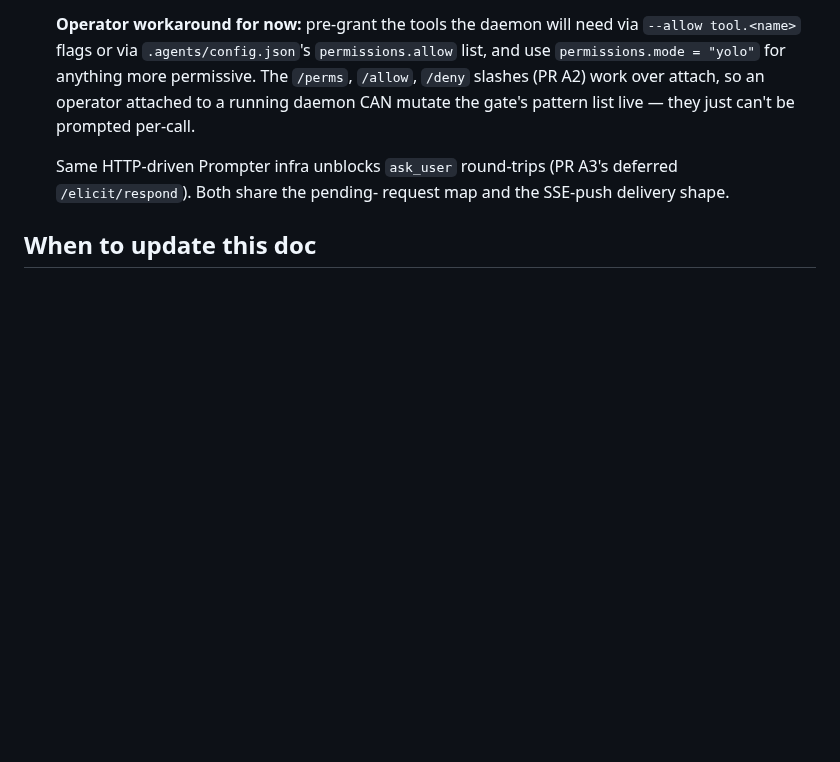
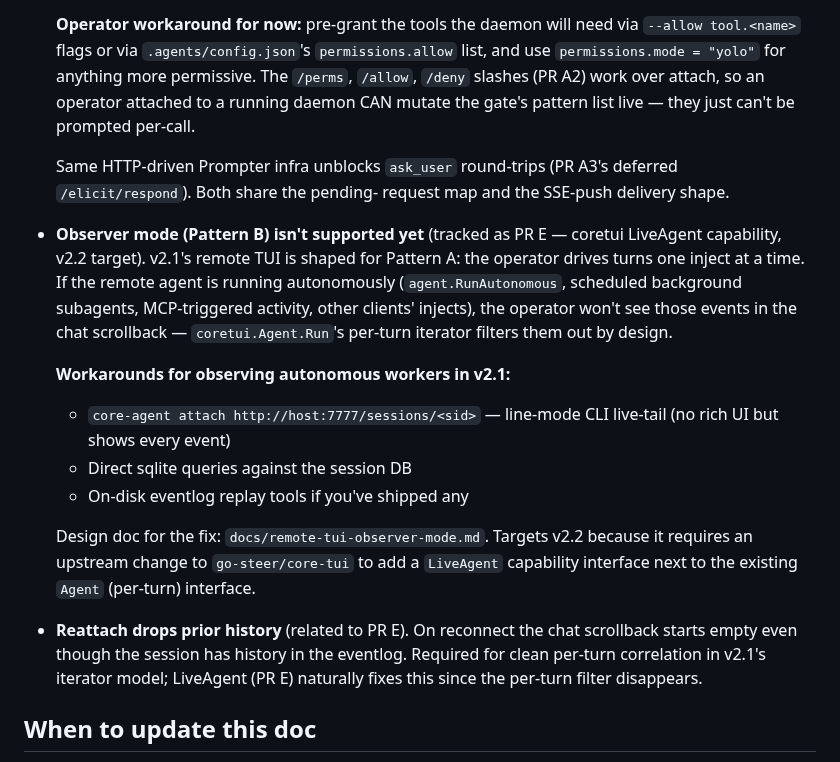
Before and after one commit to go-steer/core-agent, a Markdown page: docs/remote-tui-smoketest.md, the part around one of its changes. Rendered like a GitHub page; blank space fills up the shorter version.

```diff
--- a/docs/remote-tui-smoketest.md
+++ b/docs/remote-tui-smoketest.md
@@ -277,6 +277,34 @@ branch.
   (PR A3's deferred `/elicit/respond`). Both share the pending-
   request map and the SSE-push delivery shape.
 
+- **Observer mode (Pattern B) isn't supported yet** (tracked as
+  PR E — coretui LiveAgent capability, v2.2 target). v2.1's
+  remote TUI is shaped for Pattern A: the operator drives turns
+  one inject at a time. If the remote agent is running
+  autonomously (`agent.RunAutonomous`, scheduled background
+  subagents, MCP-triggered activity, other clients' injects),
+  the operator won't see those events in the chat scrollback —
+  `coretui.Agent.Run`'s per-turn iterator filters them out by
+  design.
+
+  **Workarounds for observing autonomous workers in v2.1:**
+  - `core-agent attach http://host:7777/sessions/<sid>` —
+    line-mode CLI live-tail (no rich UI but shows every event)
+  - Direct sqlite queries against the session DB
+  - On-disk eventlog replay tools if you've shipped any
+
+  Design doc for the fix: `docs/remote-tui-observer-mode.md`.
+  Targets v2.2 because it requires an upstream change to
+  `go-steer/core-tui` to add a `LiveAgent` capability interface
+  next to the existing `Agent` (per-turn) interface.
+
+- **Reattach drops prior history** (related to PR E). On
+  reconnect the chat scrollback starts empty even though the
+  session has history in the eventlog. Required for clean
+  per-turn correlation in v2.1's iterator model; LiveAgent
+  (PR E) naturally fixes this since the per-turn filter
+  disappears.
+
 ## When to update this doc
 
 - New attach endpoints land → add a checklist row.
```
Also changed, not shown: other parts of docs/remote-tui-smoketest.md (+2 -2 lines), docs/remote-tui-observer-mode.md (added, +205 -0 lines).
